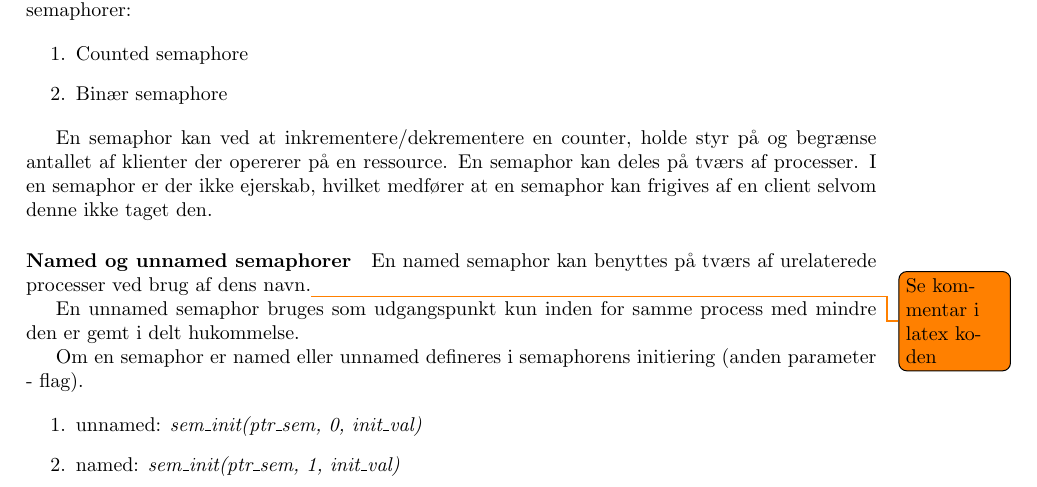
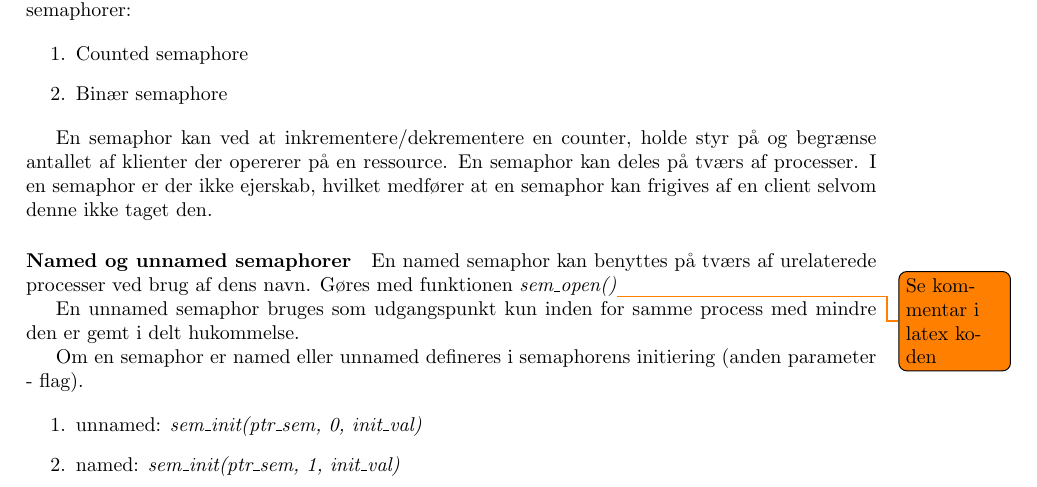
Before and after one commit to joachimda/I3ISU, a LaTeX document (Eksamen/Dispositioner/Indlejret Software Udvikling - Dispositioner.tex, which reads Eksamen/Dispositioner/docs/spm2_synchronization_and_protection.tex): part of page 13 of 22, cut so that both start at the same text. Compiled offline with pdfLaTeX.

Commit message:
Answered last todo

```diff
--- a/Eksamen/Dispositioner/docs/spm2_synchronization_and_protection.tex
+++ b/Eksamen/Dispositioner/docs/spm2_synchronization_and_protection.tex
@@ -68,7 +68,7 @@ To typer semaphorer:
 En semaphor kan ved at inkrementere/dekrementere en counter, holde styr på og begrænse antallet af klienter der opererer på en ressource. En semaphor kan deles på tværs af processer. I en semaphor er der ikke ejerskab, hvilket medfører at en semaphor kan frigives af en client selvom denne ikke taget den.
 
 \paragraph{Named og unnamed semaphorer}
-En named semaphor kan benyttes på tværs af urelaterede processer ved brug af dens navn.\todo{Se kommentar i latex koden}
+En named semaphor kan benyttes på tværs af urelaterede processer ved brug af dens navn. Gøres med funktionen \textit{sem\_open()}\todo{Se kommentar i latex koden}
 %Er det ikke noget med sem_open(\"name" som parameter?? hvad så når den er unnamed?
 
 En unnamed semaphor bruges som udgangspunkt kun inden for samme process med mindre den er gemt i delt hukommelse.
```
